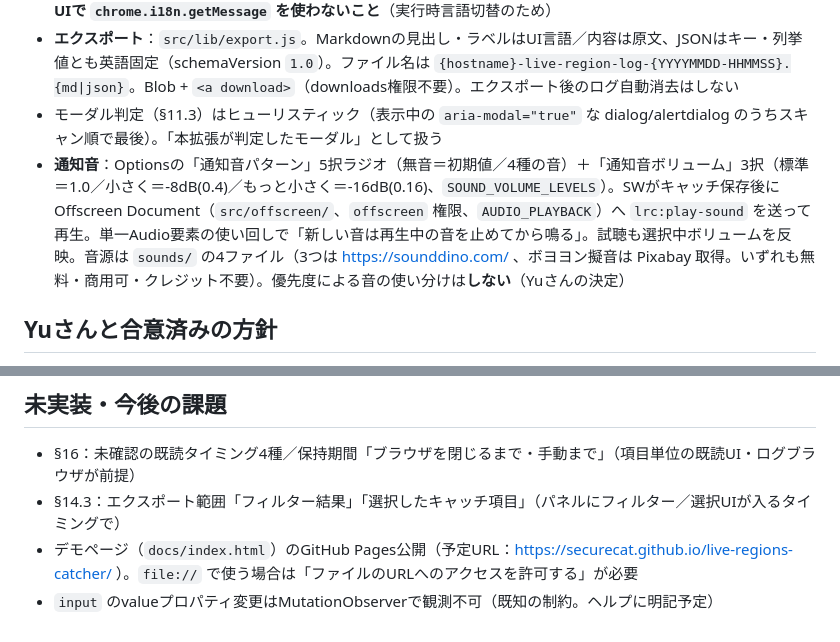
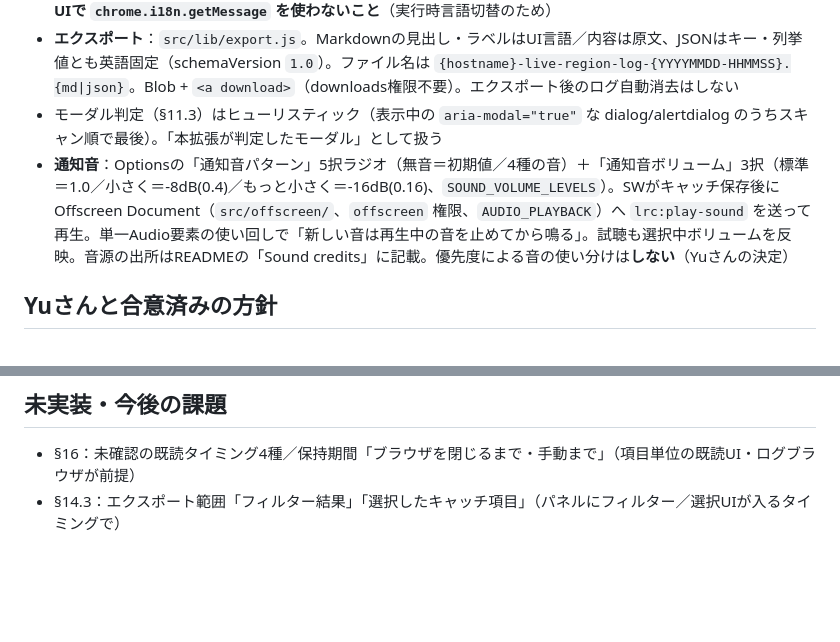
Before and after one commit to securecat/live-regions-catcher, a Markdown page: CLAUDE.md, 2 parts joined by grey strips. GitHub-like rendering; blank space fills up the shorter version.

```diff
--- a/CLAUDE.md
+++ b/CLAUDE.md
@@ -22,7 +22,7 @@
 - **i18n**：`_locales/` はChrome直轄の文言のみ（拡張名・説明・ツールチップ）。拡張内UIは `src/lib/messages.js`（en/jaカタログ・同一キー・enフォールバック）＋ `src/lib/i18n.js` の `t()`。**拡張内UIで `chrome.i18n.getMessage` を使わないこと**（実行時言語切替のため）
 - **エクスポート**：`src/lib/export.js`。Markdownの見出し・ラベルはUI言語／内容は原文、JSONはキー・列挙値とも英語固定（schemaVersion `1.0`）。ファイル名は `{hostname}-live-region-log-{YYYYMMDD-HHMMSS}.{md|json}`。Blob + `<a download>`（downloads権限不要）。エクスポート後のログ自動消去はしない
 - モーダル判定（§11.3）はヒューリスティック（表示中の `aria-modal="true"` な dialog/alertdialog のうちスキャン順で最後）。「本拡張が判定したモーダル」として扱う
-- **通知音**：Optionsの「通知音パターン」5択ラジオ（無音＝初期値／4種の音）＋「通知音ボリューム」3択（標準＝1.0／小さく＝-8dB(0.4)／もっと小さく＝-16dB(0.16)、`SOUND_VOLUME_LEVELS`）。SWがキャッチ保存後に Offscreen Document（`src/offscreen/`、`offscreen` 権限、`AUDIO_PLAYBACK`）へ `lrc:play-sound` を送って再生。単一Audio要素の使い回しで「新しい音は再生中の音を止めてから鳴る」。試聴も選択中ボリュームを反映。音源は `sounds/` の4ファイル（3つは https://sounddino.com/ 、ボヨヨン擬音は Pixabay 取得。いずれも無料・商用可・クレジット不要）。優先度による音の使い分けは**しない**（Yuさんの決定）
+- **通知音**：Optionsの「通知音パターン」5択ラジオ（無音＝初期値／4種の音）＋「通知音ボリューム」3択（標準＝1.0／小さく＝-8dB(0.4)／もっと小さく＝-16dB(0.16)、`SOUND_VOLUME_LEVELS`）。SWがキャッチ保存後に Offscreen Document（`src/offscreen/`、`offscreen` 権限、`AUDIO_PLAYBACK`）へ `lrc:play-sound` を送って再生。単一Audio要素の使い回しで「新しい音は再生中の音を止めてから鳴る」。試聴も選択中ボリュームを反映。音源の出所はREADMEの「Sound credits」に記載。優先度による音の使い分けは**しない**（Yuさんの決定）
 
 ## Yuさんと合意済みの方針
 
@@ -50,5 +50,3 @@
 
 - §16：未確認の既読タイミング4種／保持期間「ブラウザを閉じるまで・手動まで」（項目単位の既読UI・ログブラウザが前提）
 - §14.3：エクスポート範囲「フィルター結果」「選択したキャッチ項目」（パネルにフィルター／選択UIが入るタイミングで）
-- デモページ（`docs/index.html`）のGitHub Pages公開（予定URL：https://securecat.github.io/live-regions-catcher/ ）。`file://` で使う場合は「ファイルのURLへのアクセスを許可する」が必要
-- `input` のvalueプロパティ変更はMutationObserverで観測不可（既知の制約。ヘルプに明記予定）
```
Also changed, not shown: README.md (+8 -0 lines).
